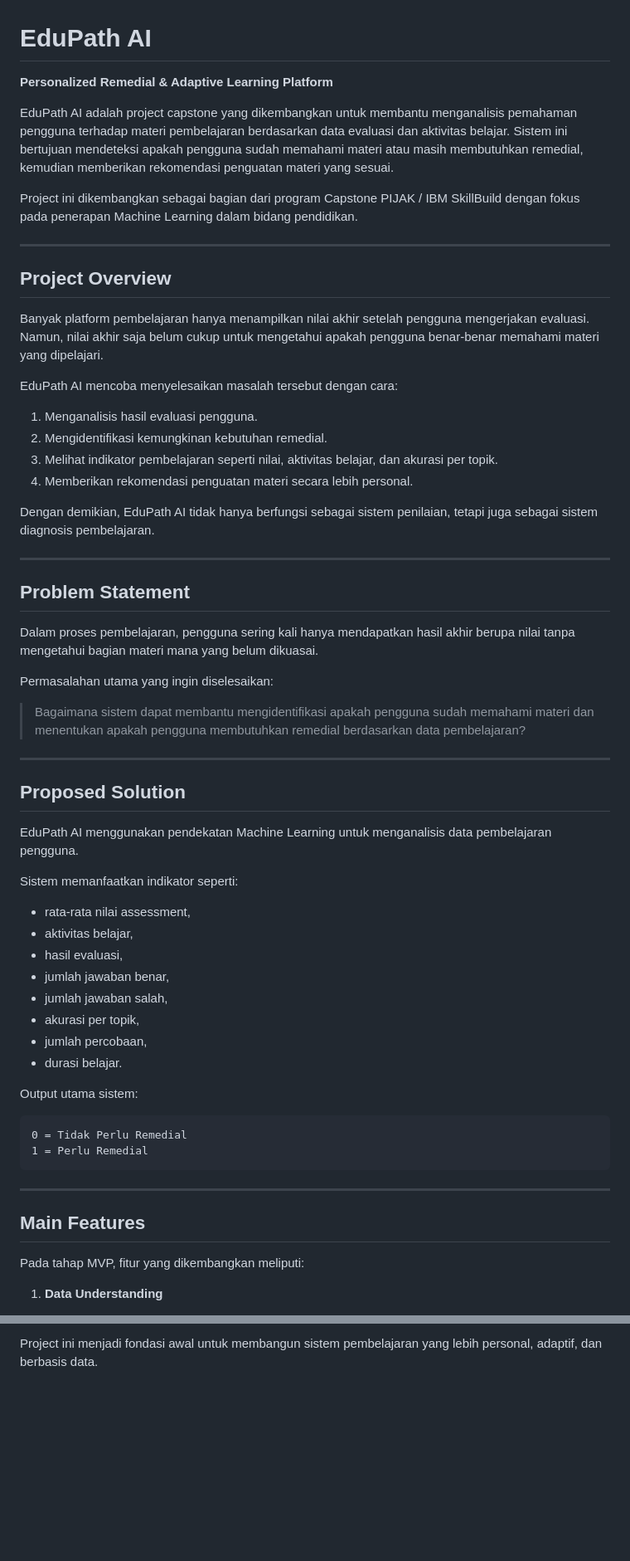
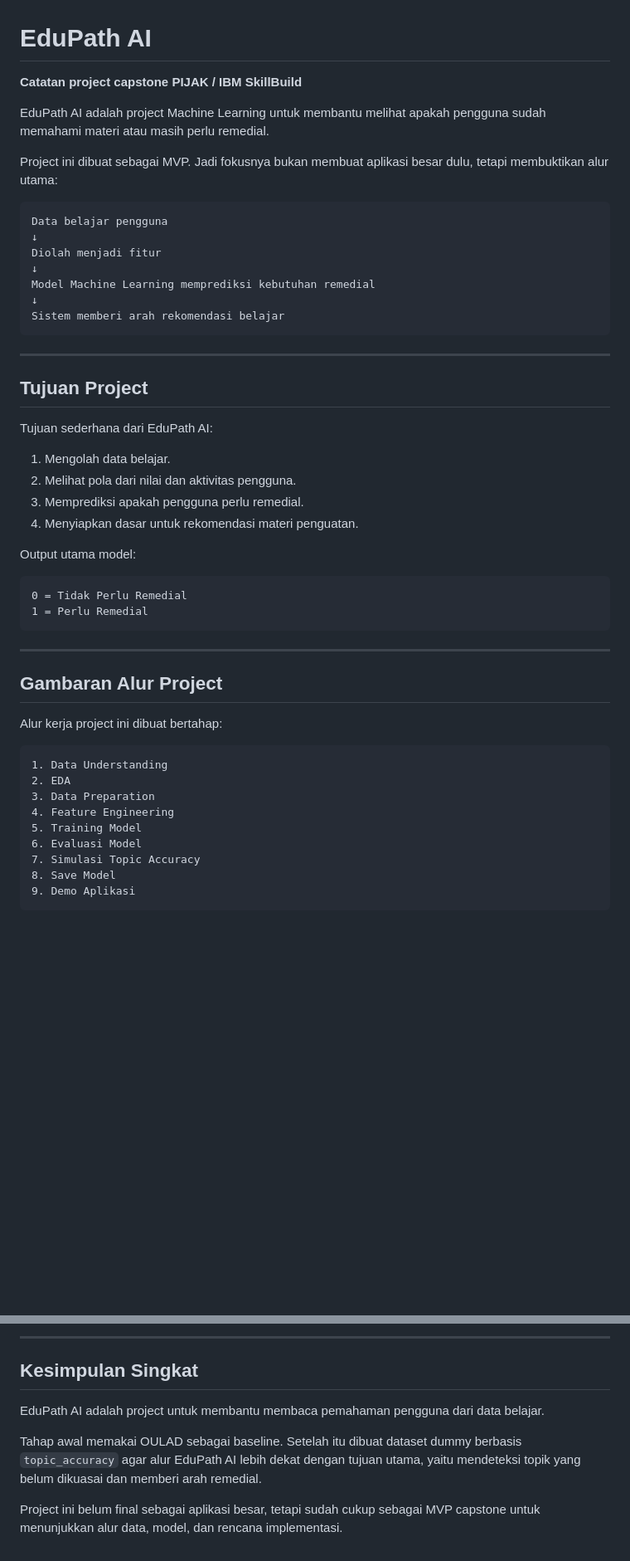
Before and after one commit to ZeroB7/EduPath-AI, a Markdown page: README.md, 2 parts joined by grey strips. Shown at 83% size. GitHub-like rendering; blank space fills up the shorter version.

````diff
--- a/README.md
+++ b/README.md
@@ -1,54 +1,33 @@
 # EduPath AI
 
-**Personalized Remedial & Adaptive Learning Platform**
+**Catatan project capstone PIJAK / IBM SkillBuild**
 
-EduPath AI adalah project capstone yang dikembangkan untuk membantu menganalisis pemahaman pengguna terhadap materi pembelajaran berdasarkan data evaluasi dan aktivitas belajar. Sistem ini bertujuan mendeteksi apakah pengguna sudah memahami materi atau masih membutuhkan remedial, kemudian memberikan rekomendasi penguatan materi yang sesuai.
+EduPath AI adalah project Machine Learning untuk membantu melihat apakah pengguna sudah memahami materi atau masih perlu remedial.
 
-Project ini dikembangkan sebagai bagian dari program Capstone PIJAK / IBM SkillBuild dengan fokus pada penerapan Machine Learning dalam bidang pendidikan.
+Project ini dibuat sebagai MVP. Jadi fokusnya bukan membuat aplikasi besar dulu, tetapi membuktikan alur utama:
+
+```text
+Data belajar pengguna
+↓
+Diolah menjadi fitur
+↓
+Model Machine Learning memprediksi kebutuhan remedial
+↓
+Sistem memberi arah rekomendasi belajar
+```
 
 ---
 
-## Project Overview
+## Tujuan Project
 
-Banyak platform pembelajaran hanya menampilkan nilai akhir setelah pengguna mengerjakan evaluasi. Namun, nilai akhir saja belum cukup untuk mengetahui apakah pengguna benar-benar memahami materi yang dipelajari.
+Tujuan sederhana dari EduPath AI:
 
-EduPath AI mencoba menyelesaikan masalah tersebut dengan cara:
+1. Mengolah data belajar.
+2. Melihat pola dari nilai dan aktivitas pengguna.
+3. Memprediksi apakah pengguna perlu remedial.
+4. Menyiapkan dasar untuk rekomendasi materi penguatan.
 
-1. Menganalisis hasil evaluasi pengguna.
-2. Mengidentifikasi kemungkinan kebutuhan remedial.
-3. Melihat indikator pembelajaran seperti nilai, aktivitas belajar, dan akurasi per topik.
-4. Memberikan rekomendasi penguatan materi secara lebih personal.
-
-Dengan demikian, EduPath AI tidak hanya berfungsi sebagai sistem penilaian, tetapi juga sebagai sistem diagnosis pembelajaran.
-
----
-
-## Problem Statement
-
-Dalam proses pembelajaran, pengguna sering kali hanya mendapatkan hasil akhir berupa nilai tanpa mengetahui bagian materi mana yang belum dikuasai.
-
-Permasalahan utama yang ingin diselesaikan:
-
-> Bagaimana sistem dapat membantu mengidentifikasi apakah pengguna sudah memahami materi dan menentukan apakah pengguna membutuhkan remedial berdasarkan data pembelajaran?
-
----
-
-## Proposed Solution
-
-EduPath AI menggunakan pendekatan Machine Learning untuk menganalisis data pembelajaran pengguna.
-
-Sistem memanfaatkan indikator seperti:
-
-* rata-rata nilai assessment,
-* aktivitas belajar,
-* hasil evaluasi,
-* jumlah jawaban benar,
-* jumlah jawaban salah,
-* akurasi per topik,
-* jumlah percobaan,
-* durasi belajar.
-
-Output utama sistem:
+Output utama model:
 
 ```text
 0 = Tidak Perlu Remedial
@@ -57,9 +36,19 @@ Output utama sistem:
 
 ---
 
-## Main Features
+## Gambaran Alur Project
 
-Pada tahap MVP, fitur yang dikembangkan meliputi:
+Alur kerja project ini dibuat bertahap:
 
-1. **Data Understanding**
+```text
+1. Data Understanding
+2. EDA
+3. Data Preparation
+4. Feature Engineering
+5. Training Model
+6. Evaluasi Model
+7. Simulasi Topic Accuracy
+8. Save Model
+9. Demo Aplikasi
+```
 
@@ -434,2 +419,10 @@ Hasil eksperimen menunjukkan bahwa indikator pemahaman per topik memiliki peran
 
-Project ini menjadi fondasi awal untuk membangun sistem pembelajaran yang lebih personal, adaptif, dan berbasis data.
+---
+
+## Kesimpulan Singkat
+
+EduPath AI adalah project untuk membantu membaca pemahaman pengguna dari data belajar.
+
+Tahap awal memakai OULAD sebagai baseline. Setelah itu dibuat dataset dummy berbasis `topic_accuracy` agar alur EduPath AI lebih dekat dengan tujuan utama, yaitu mendeteksi topik yang belum dikuasai dan memberi arah remedial.
+
+Project ini belum final sebagai aplikasi besar, tetapi sudah cukup sebagai MVP capstone untuk menunjukkan alur data, model, dan rencana implementasi.
````
Also changed, not shown: other parts of README.md (+163 -167 lines).
